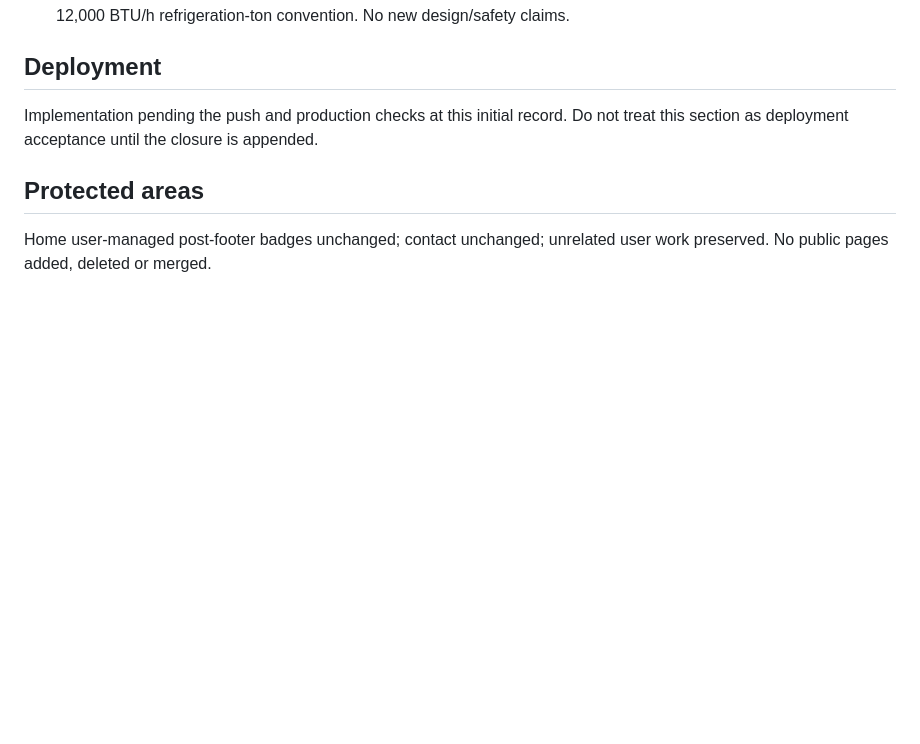
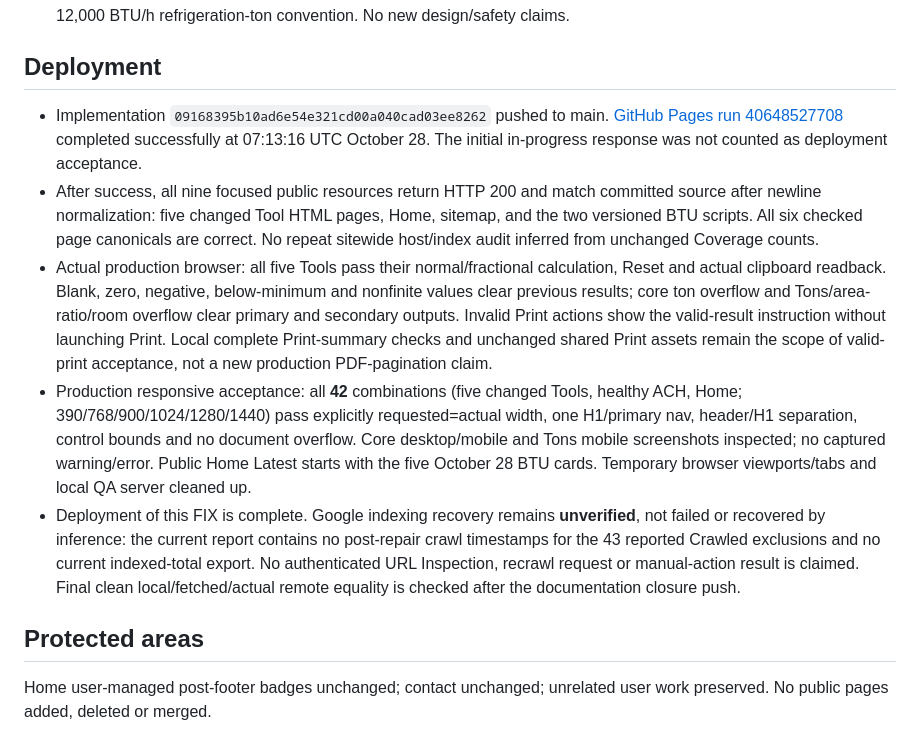
Before and after one commit to canghun13/hvactoolshub, a Markdown page: research/2026-10-28-weekly-growth-review.md, the part around the change. GitHub-like rendering; blank space fills up the shorter version.

Commit message:
Record production acceptance for October 28 BTU fix

```diff
--- a/research/2026-10-28-weekly-growth-review.md
+++ b/research/2026-10-28-weekly-growth-review.md
@@ -108,7 +108,11 @@ No speculative growth scores assigned after a hard defect is reproduced.
 
 ## Deployment
 
-Implementation pending the push and production checks at this initial record. Do not treat this section as deployment acceptance until the closure is appended.
+- Implementation `09168395b10ad6e54e321cd00a040cad03ee8262` pushed to main. [GitHub Pages run 40648527708](https://github.com/canghun13/hvactoolshub/actions/runs/40648527708) completed successfully at 07:13:16 UTC October 28. The initial in-progress response was not counted as deployment acceptance.
+- After success, all nine focused public resources return HTTP 200 and match committed source after newline normalization: five changed Tool HTML pages, Home, sitemap, and the two versioned BTU scripts. All six checked page canonicals are correct. No repeat sitewide host/index audit inferred from unchanged Coverage counts.
+- Actual production browser: all five Tools pass their normal/fractional calculation, Reset and actual clipboard readback. Blank, zero, negative, below-minimum and nonfinite values clear previous results; core ton overflow and Tons/area-ratio/room overflow clear primary and secondary outputs. Invalid Print actions show the valid-result instruction without launching Print. Local complete Print-summary checks and unchanged shared Print assets remain the scope of valid-print acceptance, not a new production PDF-pagination claim.
+- Production responsive acceptance: all **42** combinations (five changed Tools, healthy ACH, Home; 390/768/900/1024/1280/1440) pass explicitly requested=actual width, one H1/primary nav, header/H1 separation, control bounds and no document overflow. Core desktop/mobile and Tons mobile screenshots inspected; no captured warning/error. Public Home Latest starts with the five October 28 BTU cards. Temporary browser viewports/tabs and local QA server cleaned up.
+- Deployment of this FIX is complete. Google indexing recovery remains **unverified**, not failed or recovered by inference: the current report contains no post-repair crawl timestamps for the 43 reported Crawled exclusions and no current indexed-total export. No authenticated URL Inspection, recrawl request or manual-action result is claimed. Final clean local/fetched/actual remote equality is checked after the documentation closure push.
 
 ## Protected areas
 
```
Also changed, not shown: handover.md (+6 -0 lines).
